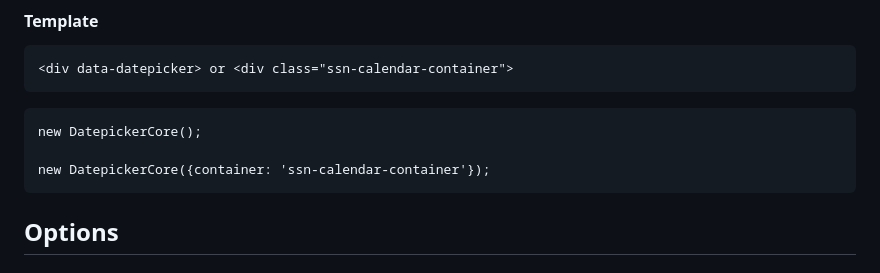
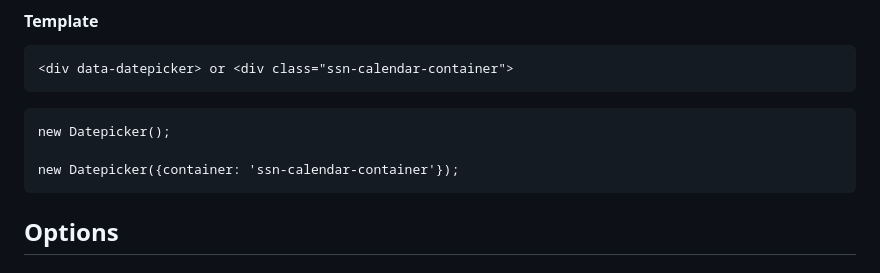
Before and after one commit to PimiTree/datepicker, a Markdown page: README.md, the part around the change. Drawn GitHub-style.

Commit message:
fix(README.md)

````diff
--- a/README.md
+++ b/README.md
@@ -9,9 +9,9 @@
 ```
 
 ```ecmascript 6
-new DatepickerCore();
+new Datepicker();
 
-new DatepickerCore({container: 'ssn-calendar-container'});
+new Datepicker({container: 'ssn-calendar-container'});
 ```
 
 ## Options
````
